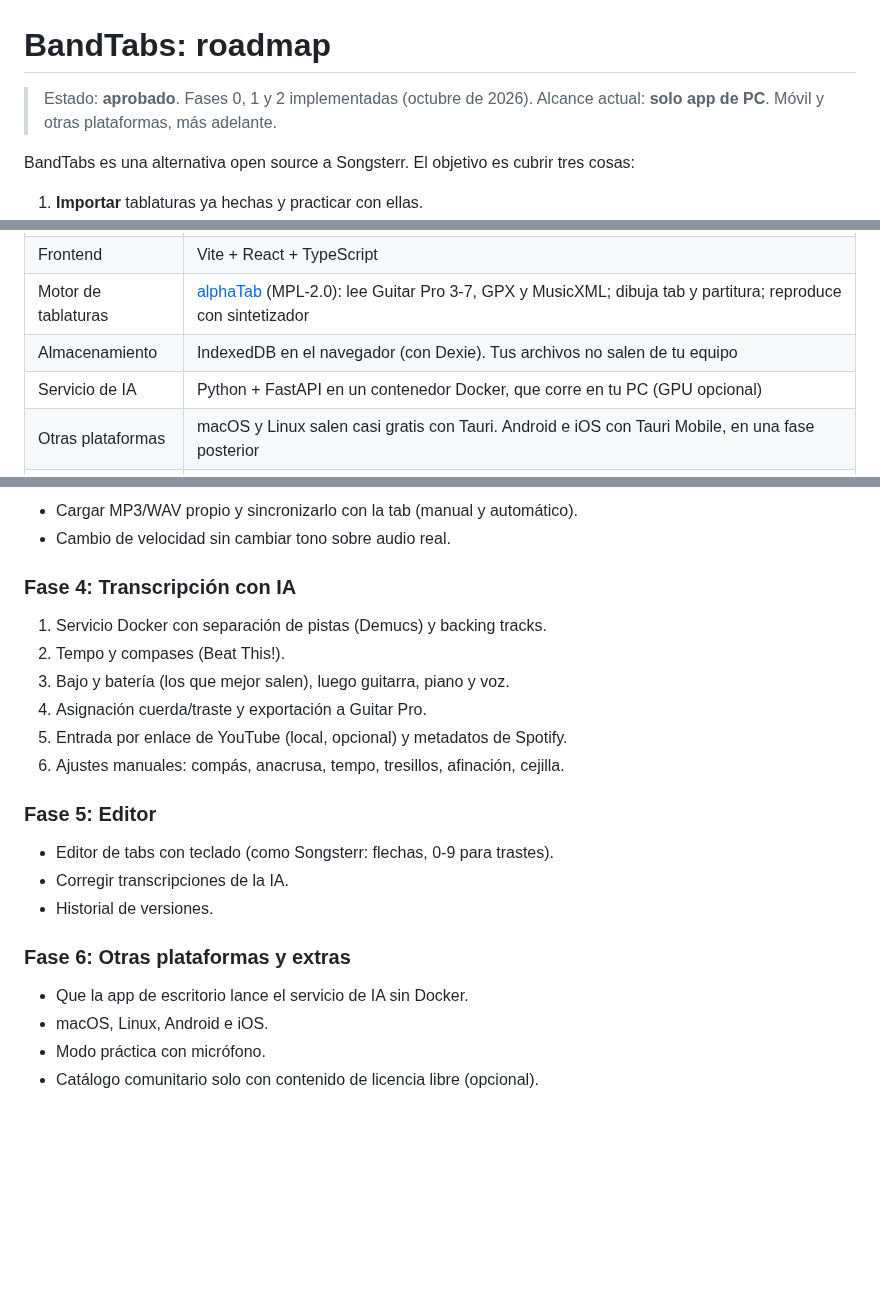
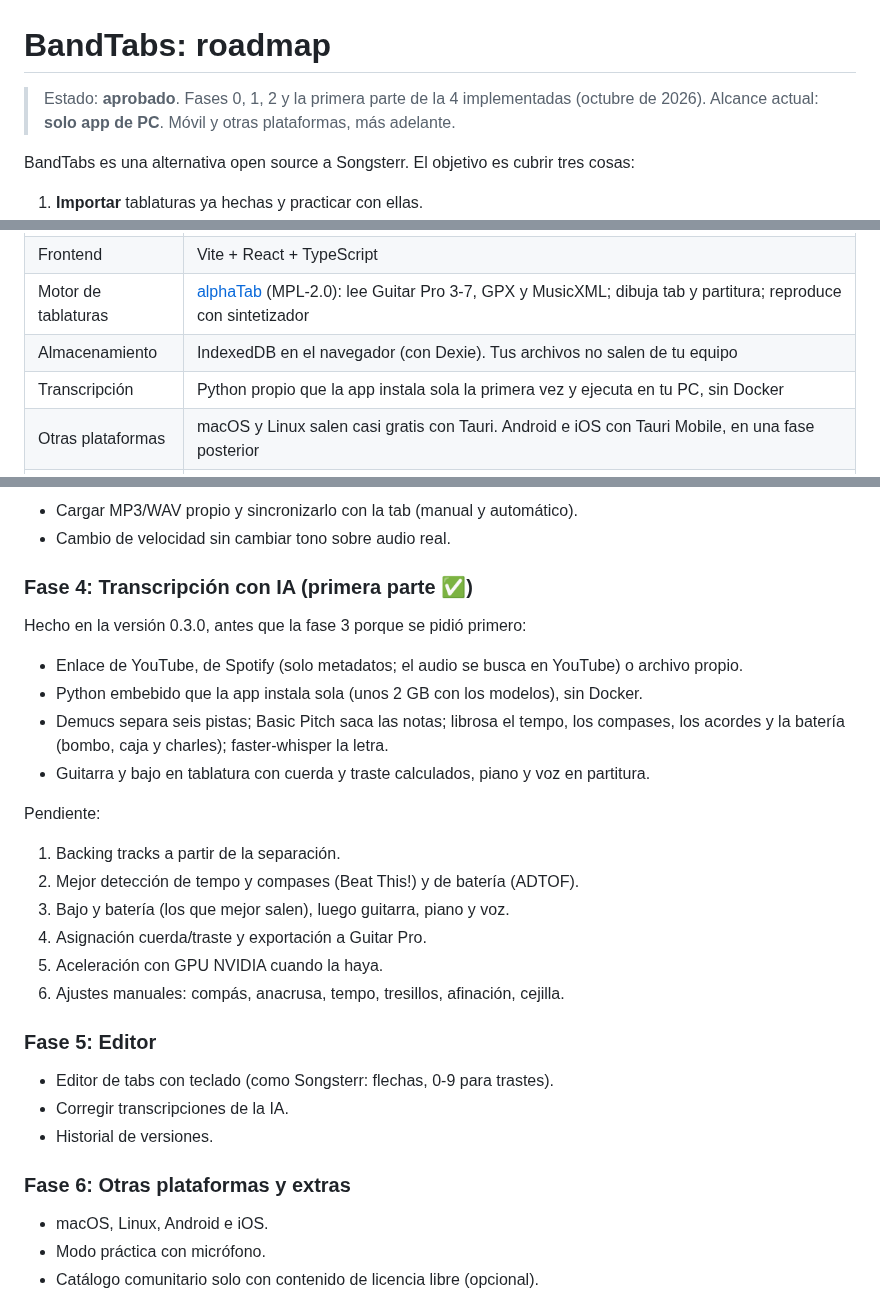
Before and after one commit to FormosoCrl/BandTabs, a Markdown page: docs/ROADMAP.md, 3 parts joined by grey strips. Drawn GitHub-style; blank space fills up the shorter version.

```diff
--- a/docs/ROADMAP.md
+++ b/docs/ROADMAP.md
@@ -1,6 +1,6 @@
 # BandTabs: roadmap
 
-> Estado: **aprobado**. Fases 0, 1 y 2 implementadas (octubre de 2026).
+> Estado: **aprobado**. Fases 0, 1, 2 y la primera parte de la 4 implementadas (octubre de 2026).
 > Alcance actual: **solo app de PC**. Móvil y otras plataformas, más adelante.
 
 BandTabs es una alternativa open source a Songsterr. El objetivo es cubrir tres cosas:
@@ -19,7 +19,7 @@ BandTabs es una alternativa open source a Songsterr. El objetivo es cubrir tres
 | Frontend | Vite + React + TypeScript |
 | Motor de tablaturas | [alphaTab](https://alphatab.net) (MPL‑2.0): lee Guitar Pro 3‑7, GPX y MusicXML; dibuja tab y partitura; reproduce con sintetizador |
 | Almacenamiento | IndexedDB en el navegador (con Dexie). Tus archivos no salen de tu equipo |
-| Servicio de IA | Python + FastAPI en un contenedor Docker, que corre en tu PC (GPU opcional) |
+| Transcripción | Python propio que la app instala sola la primera vez y ejecuta en tu PC, sin Docker |
 | Otras plataformas | macOS y Linux salen casi gratis con Tauri. Android e iOS con Tauri Mobile, en una fase posterior |
 | Licencia | GPL‑3.0 o posterior (protege que los forks sigan siendo abiertos). Se puede cambiar mientras no haya contribuciones externas |
 
@@ -200,12 +200,20 @@ Cada fase termina con algo usable.
 - Cargar MP3/WAV propio y sincronizarlo con la tab (manual y automático).
 - Cambio de velocidad sin cambiar tono sobre audio real.
 
-### Fase 4: Transcripción con IA
-1. Servicio Docker con separación de pistas (Demucs) y backing tracks.
-2. Tempo y compases (Beat This!).
+### Fase 4: Transcripción con IA (primera parte ✅)
+Hecho en la versión 0.3.0, antes que la fase 3 porque se pidió primero:
+- Enlace de YouTube, de Spotify (solo metadatos; el audio se busca en YouTube) o archivo propio.
+- Python embebido que la app instala sola (unos 2 GB con los modelos), sin Docker.
+- Demucs separa seis pistas; Basic Pitch saca las notas; librosa el tempo, los compases, los
+  acordes y la batería (bombo, caja y charles); faster-whisper la letra.
+- Guitarra y bajo en tablatura con cuerda y traste calculados, piano y voz en partitura.
+
+Pendiente:
+1. Backing tracks a partir de la separación.
+2. Mejor detección de tempo y compases (Beat This!) y de batería (ADTOF).
 3. Bajo y batería (los que mejor salen), luego guitarra, piano y voz.
 4. Asignación cuerda/traste y exportación a Guitar Pro.
-5. Entrada por enlace de YouTube (local, opcional) y metadatos de Spotify.
+5. Aceleración con GPU NVIDIA cuando la haya.
 6. Ajustes manuales: compás, anacrusa, tempo, tresillos, afinación, cejilla.
 
 ### Fase 5: Editor
@@ -214,7 +222,6 @@ Cada fase termina con algo usable.
 - Historial de versiones.
 
 ### Fase 6: Otras plataformas y extras
-- Que la app de escritorio lance el servicio de IA sin Docker.
 - macOS, Linux, Android e iOS.
 - Modo práctica con micrófono.
 - Catálogo comunitario solo con contenido de licencia libre (opcional).
```
Also changed, not shown: README.md (+71 -59 lines), docs/captura.png (added).
